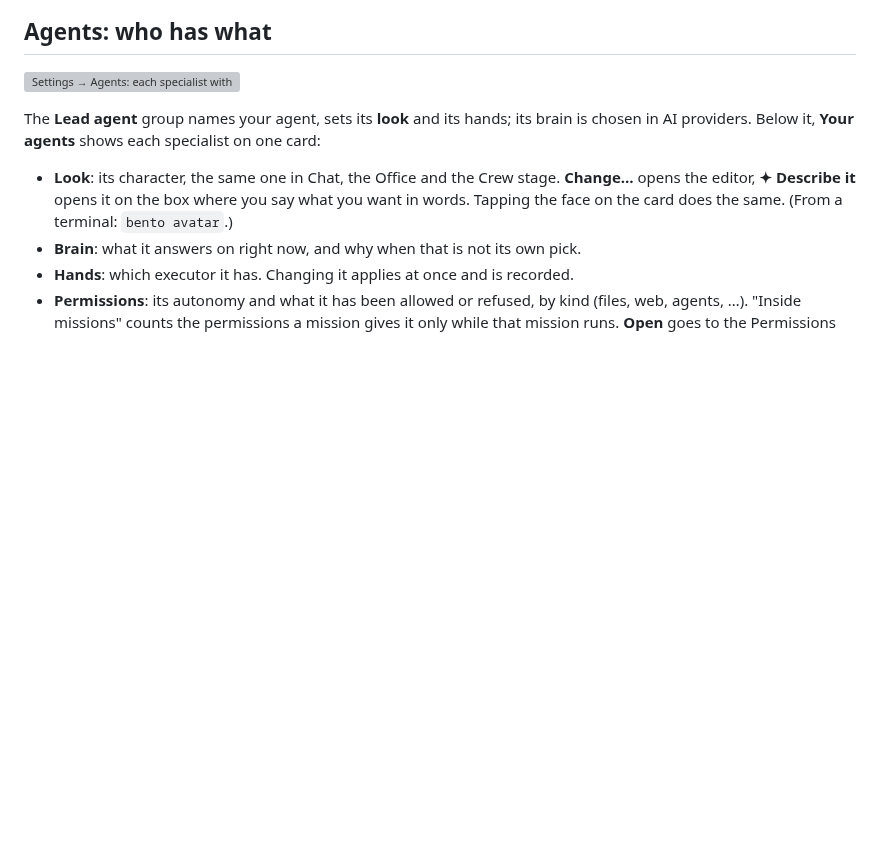
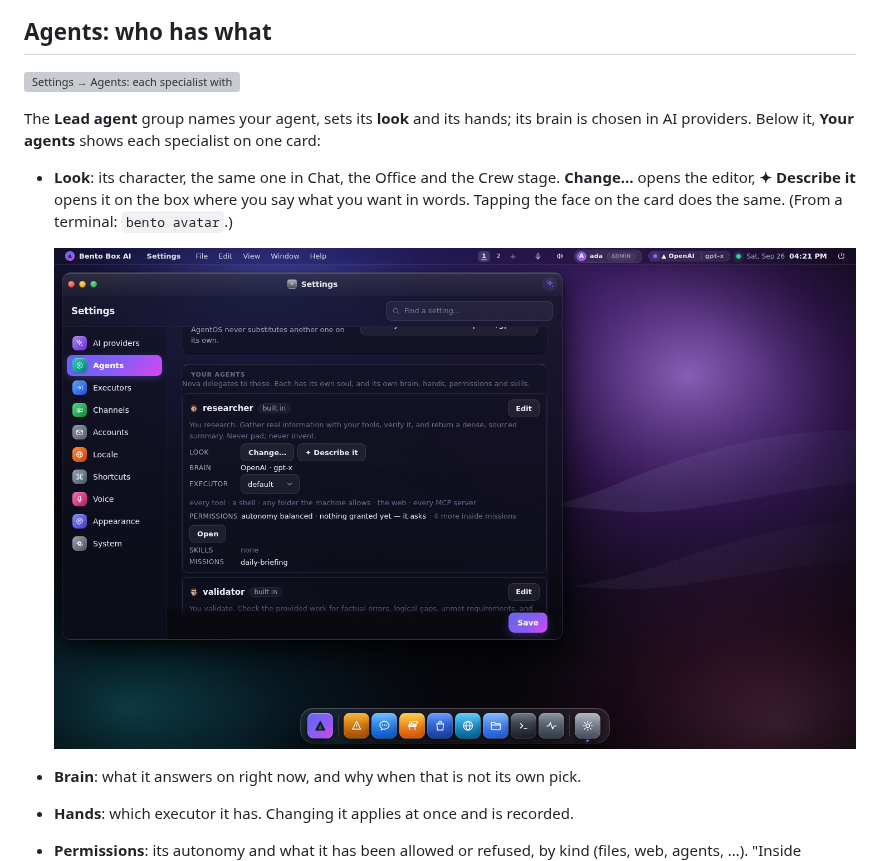
Before and after one commit to contact9prime-lab/bento-ai-os, a Markdown page: docs/agents.md, the part around the change. Rendered like a GitHub page; pictures changed too: docs/screenshots/settings-agents-look.png (added); blank space fills up the shorter version; grey boxes are pictures that could not be loaded.

Commit message:
Docs: the Look row on an agent's card, pictured
Co-Authored-By: Claude Opus 5.5 <noreply@anthropic.com>
Claude-Session: https://claude.ai/code/session_011P5F77RLt4A1CayU6BxNWt

```diff
--- a/docs/agents.md
+++ b/docs/agents.md
@@ -87,6 +87,9 @@ chosen in AI providers. Below it, **Your agents** shows each specialist on one c
 - **Look**: its character, the same one in Chat, the Office and the Crew stage. **Change…**
   opens the editor, **✦ Describe it** opens it on the box where you say what you want in
   words. Tapping the face on the card does the same. (From a terminal: `bento avatar`.)
+
+  ![An agent card in Settings → Agents with its Look row: Change… and ✦ Describe it](screenshots/settings-agents-look.png)
+
 - **Brain**: what it answers on right now, and why when that is not its own pick.
 - **Hands**: which executor it has. Changing it applies at once and is recorded.
 - **Permissions**: its autonomy and what it has been allowed or refused, by kind (files,
```
